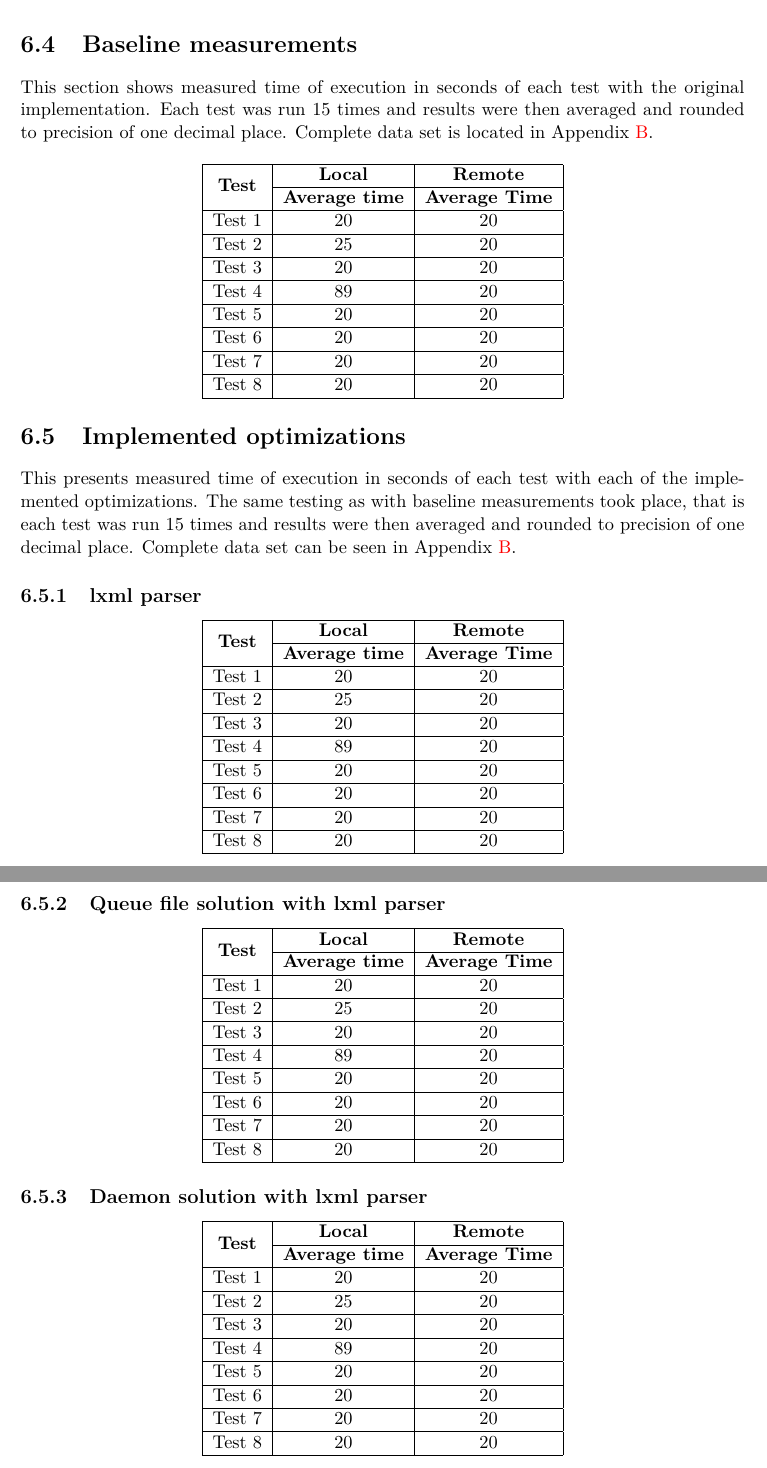
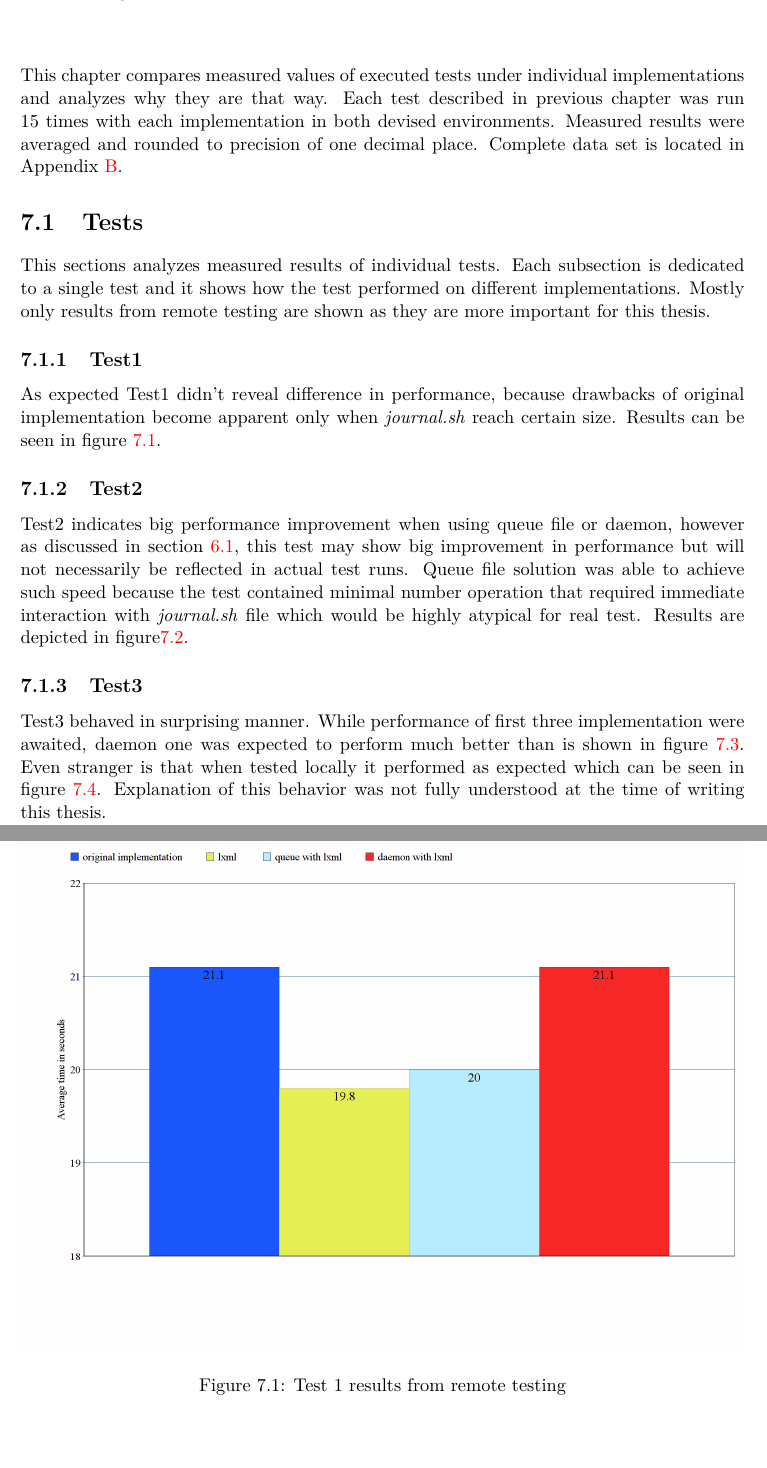
Before and after one commit to hegerj/bachelor_thesis, a LaTeX thesis (xheger00-BeakerLib-optimization.tex, which reads projekt-01-text.tex): two parts of pages 29 and 30 of 39 before the commit and two parts of pages 30 and 31 of 42 after it, joined at a grey line, cut at the place of the change, the shorter picture padded with empty space. The pictures show the PDF file xheger00-BeakerLib-optimization.pdf that the author committed with the source.

Commit message:
6. chapter

```diff
--- a/projekt-01-text.tex
+++ b/projekt-01-text.tex
@@ -566,93 +567,43 @@ Second round of testing was done to emulate real testing conditions and to verif
 \end{center}
 
 
-\section{Measured Values} % ??? value
-Goal of this thesis was to optimize performance in regards to time of execution, so that is only the value that was measured. Values were obtained from \textit{journal.xml} which has builtin mechanisms to track how long took the execution of the test.
-
-\section{Baseline measurements}
-This section shows measured time of execution in seconds of each test with the original implementation. Each test was run 15 times and results were then averaged and rounded to precision of one decimal place. Complete data set is located in Appendix \ref{appendix:data}.
-
-\shorthandoff{-}
-\begin{center}
-    \begin{tabular}{| c | c | c |}
-    \hline
-    \multirow{2}{*}{\textbf{Test}} & \textbf{Local} & \textbf{Remote} \\ \cline{2-3}
-    & \textbf{Average time} & \textbf{Average Time} \\ \hline
-    Test 1 & 20 & 20 \\ \hline
-    Test 2 & 25 & 20  \\ \hline
-    Test 3 & 20 & 20 \\ \hline
-    Test 4 & 89 & 20 \\ \hline
-    Test 5 & 20 & 20 \\ \hline
-    Test 6 & 20 & 20 \\ \hline
-    Test 7 & 20 & 20 \\ \hline
-    Test 8 & 20 & 20 \\ \hline
-    \end{tabular}
-\end{center}
-\shorthandon{-}
-
-\section{Implemented optimizations}
-This presents measured time of execution in seconds of each test with each of the implemented optimizations. The same testing as with baseline measurements took place, that is each test was run 15 times and results were then averaged and rounded to precision of one decimal place. Complete data set can be seen in Appendix \ref{appendix:data}.
-
-\subsection{lxml parser}
-
-\shorthandoff{-}
-\begin{center}
-    \begin{tabular}{| c | c | c |}
-    \hline
-    \multirow{2}{*}{\textbf{Test}} & \textbf{Local} & \textbf{Remote} \\ \cline{2-3}
-    & \textbf{Average time} & \textbf{Average Time} \\ \hline
-    Test 1 & 20 & 20 \\ \hline
-    Test 2 & 25 & 20  \\ \hline
-    Test 3 & 20 & 20 \\ \hline
-    Test 4 & 89 & 20 \\ \hline
-    Test 5 & 20 & 20 \\ \hline
-    Test 6 & 20 & 20 \\ \hline
-    Test 7 & 20 & 20 \\ \hline
-    Test 8 & 20 & 20 \\ \hline
-    \end{tabular}
-\end{center}
-\shorthandon{-}
-
-\subsection{Queue file solution with lxml parser}
-
-\shorthandoff{-}
-\begin{center}
-    \begin{tabular}{| c | c | c |}
-    \hline
-    \multirow{2}{*}{\textbf{Test}} & \textbf{Local} & \textbf{Remote} \\ \cline{2-3}
-    & \textbf{Average time} & \textbf{Average Time} \\ \hline
-    Test 1 & 20 & 20 \\ \hline
-    Test 2 & 25 & 20  \\ \hline
-    Test 3 & 20 & 20 \\ \hline
-    Test 4 & 89 & 20 \\ \hline
-    Test 5 & 20 & 20 \\ \hline
-    Test 6 & 20 & 20 \\ \hline
-    Test 7 & 20 & 20 \\ \hline
-    Test 8 & 20 & 20 \\ \hline
-    \end{tabular}
-\end{center}
-\shorthandon{-}
-
-\subsection{Daemon solution with lxml parser}
-
-\shorthandoff{-}
-\begin{center}
-    \begin{tabular}{| c | c | c |}
-    \hline
-    \multirow{2}{*}{\textbf{Test}} & \textbf{Local} & \textbf{Remote} \\ \cline{2-3}
-    & \textbf{Average time} & \textbf{Average Time} \\ \hline
-    Test 1 & 20 & 20 \\ \hline
-    Test 2 & 25 & 20  \\ \hline
-    Test 3 & 20 & 20 \\ \hline
-    Test 4 & 89 & 20 \\ \hline
-    Test 5 & 20 & 20 \\ \hline
-    Test 6 & 20 & 20 \\ \hline
-    Test 7 & 20 & 20 \\ \hline
-    Test 8 & 20 & 20 \\ \hline
-    \end{tabular}
-\end{center}
-\shorthandon{-}
-
+\section{Measured Value} % ??? values
+Goal of this thesis was to optimize performance in regards to time of execution, so that is only the value that was measured. Values were obtained from \textit{journal.xml} which has builtin mechanisms to track how long took the execution of the test, with precision of one second, which should  be sufficient for needs of this measurement
 
 \chapter{Analysis of results}
 \label{results}
+This chapter compares measured values of executed tests under individual implementations and analyzes why they are that way.
+Each test described in previous chapter was run 15 times with each implementation in both devised environments. Measured results were averaged and rounded to precision of one decimal place. Complete data set is located in Appendix \ref{appendix:data}.
+
+\section{Tests}
+This sections analyzes measured results of individual tests. Each subsection is dedicated to a single test and it shows how the test performed on different implementations. Mostly only results from remote testing are shown as they are more important for this thesis.
+
+
+\subsection{Test1}
+As expected Test1 didn't reveal difference in performance, because drawbacks of original implementation become apparent only when \textit{journal.sh} reach certain size. Results can be seen in figure \ref{fig:remote_test1}.
+
+\begin{figure}
+  \includegraphics[width=\linewidth]{remote_test1.png}
+  \caption{Test 1 results from remote testing}
+  \label{fig:remote_test1}
+\end{figure}
+
+\subsection{Test2}
+Test2 indicates big performance improvement when using queue file or daemon, however as discussed in section \ref{sec:tests}, this test may show big improvement in performance but will not necessarily be reflected in actual test runs. Queue file solution was able to achieve such speed because  the test contained minimal number operation that required immediate interaction with \textit{journal.sh} file which would be highly atypical for real test. Results are depicted in figure\ref{fig:remote_test2}.
+
+\begin{figure}
+  \includegraphics[width=\linewidth]{remote_test2.png}
+  \caption{Test 2 results from remote testing}
+  \label{fig:remote_test2}
+\end{figure}
+
+\subsection{Test3}
+Test3 behaved in surprising manner. Slow performance of first three implementation was foreseeable, because this test is comprised of rlCommands constantly accessing \testit{journal.xml}. This problem was expected to be solved by daemon implementation however it performed almost as bad as other implementations as shown in figure \ref{fig:remote_test3}. Even stranger is that when tested locally it performed as expected which can be seen in figure \ref{fig:local_test3}. Explanation of this behavior was not fully understood at the time of writing this thesis.
+
+\begin{figure}
+  \includegraphics[width=\linewidth]{remote_test3.png}
+  \caption{Test 3 results from remote testing}
+  \label{fig:remote_test3}
+\end{figure}
+
+\begin{figure}
@@ -658,0 +618,14 @@ This presents measured time of execution in seconds of each test with each of th
+\begin{figure}
+  \includegraphics[width=\linewidth]{remote_test4.png}
+  \caption{Test 4 results from remote testing}
+  \label{fig:remote_test4}
+\end{figure}
+
+\subsection{Test5}
+First real test behaved is similar manner as Test4, slight improvements with each implementation, shown in figure \ref{fig:remote_test5}.
+
+\begin{figure}
+  \includegraphics[width=\linewidth]{remote_test5.png}
+  \caption{Test 5 results from remote testing}
+  \label{fig:remote_test5}
+\end{figure}
@@ -659,3 +643,8 @@ This presents measured time of execution in seconds of each test with each of th
+\begin{figure}
+  \includegraphics[width=\linewidth]{remote_test6.png}
+  \caption{Test 6 results from remote testing}
+  \label{fig:remote_test6}
+\end{figure}
 
 \chapter{Conclusion}
 \label{conclusion}
```
Also changed, not shown: projekt-30-prilohy-appendices.tex (+27 -24 lines), xheger00-BeakerLib-optimization.tex (+1 -0 lines), obrazky-figures/local_test3.png (added), obrazky-figures/remote_test1.png (added), obrazky-figures/remote_test2.png (added), obrazky-figures/remote_test3.png (added), obrazky-figures/remote_test4.png (added), obrazky-figures/remote_test5.png (added), obrazky-figures/remote_test6.png (added), xheger00-BeakerLib-optimization.pdf, projekt-01-text.tex (30 more changed lines), 1 other file.
